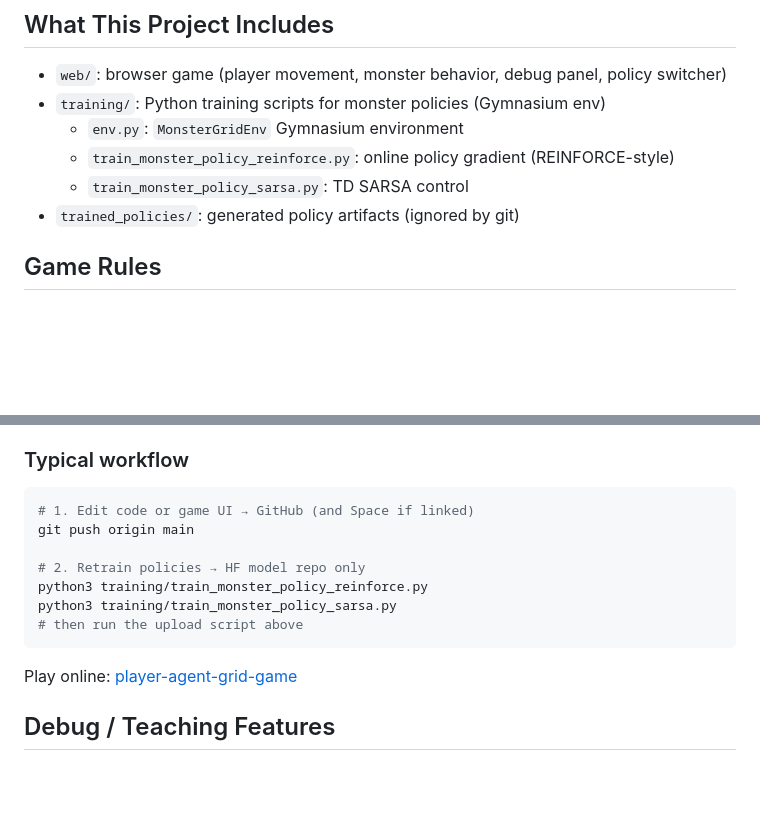
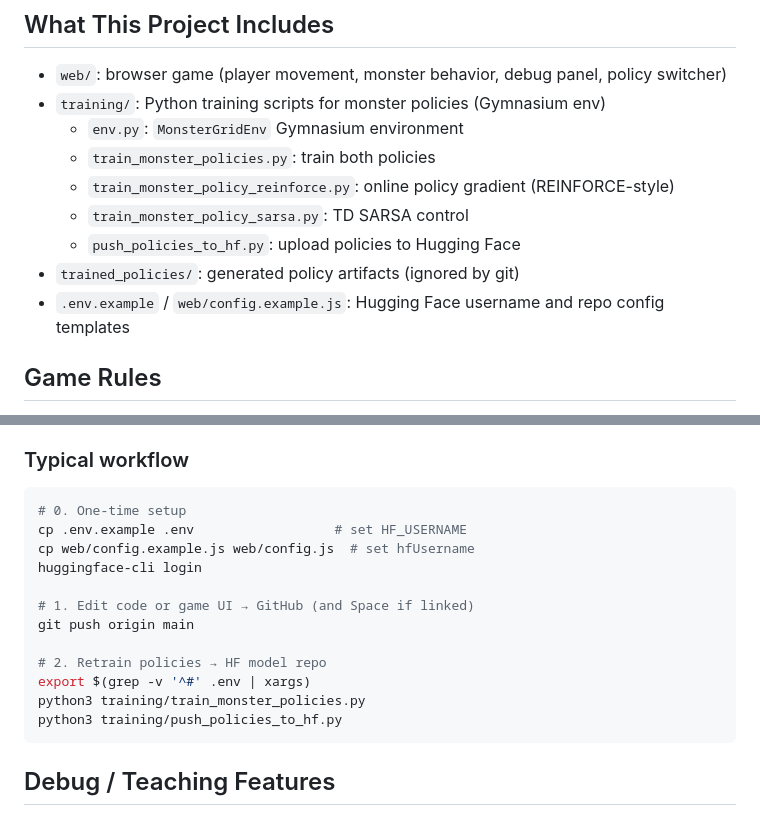
Before and after one commit to killvung/player-agent-grid, a Markdown page: README.md, 2 parts joined by grey strips. Rendered like a GitHub page; blank space fills up the shorter version.

````diff
--- a/README.md
+++ b/README.md
@@ -8,9 +8,12 @@ The player tries to collect a key, unlock the door (goal), and survive while a m
 - `web/`: browser game (player movement, monster behavior, debug panel, policy switcher)
 - `training/`: Python training scripts for monster policies (Gymnasium env)
   - `env.py`: `MonsterGridEnv` Gymnasium environment
+  - `train_monster_policies.py`: train both policies
   - `train_monster_policy_reinforce.py`: online policy gradient (REINFORCE-style)
   - `train_monster_policy_sarsa.py`: TD SARSA control
+  - `push_policies_to_hf.py`: upload policies to Hugging Face
 - `trained_policies/`: generated policy artifacts (ignored by git)
+- `.env.example` / `web/config.example.js`: Hugging Face username and repo config templates
 
 ## Game Rules
 
@@ -162,16 +178,19 @@ PY
 ### Typical workflow
 
 ```bash
+# 0. One-time setup
+cp .env.example .env                  # set HF_USERNAME
+cp web/config.example.js web/config.js  # set hfUsername
+huggingface-cli login
+
 # 1. Edit code or game UI → GitHub (and Space if linked)
 git push origin main
 
-# 2. Retrain policies → HF model repo only
-python3 training/train_monster_policy_reinforce.py
-python3 training/train_monster_policy_sarsa.py
-# then run the upload script above
+# 2. Retrain policies → HF model repo
+export $(grep -v '^#' .env | xargs)
+python3 training/train_monster_policies.py
+python3 training/push_policies_to_hf.py
 ```
-
-Play online: [player-agent-grid-game](https://huggingface.co/spaces/killvung/player-agent-grid-game)
 
 ## Debug / Teaching Features
 
````
Also changed, not shown: other parts of README.md (+67 -54 lines).
